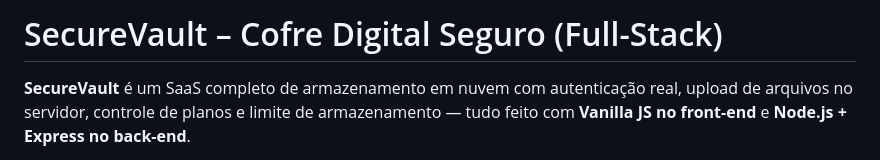
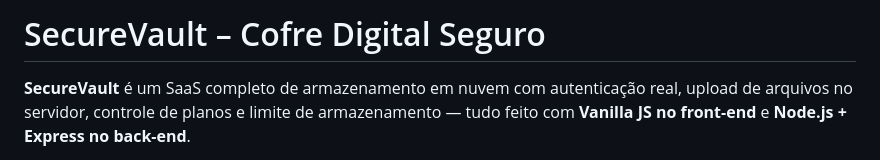
Before and after one commit to EmanuelSouza-ctrl/SecureVault, a Markdown page: README.md, the part around the change. Rendered like a GitHub page.

```diff
--- a/README.md
+++ b/README.md
@@ -1,4 +1,4 @@
-# SecureVault – Cofre Digital Seguro (Full-Stack)
+# SecureVault – Cofre Digital Seguro
 
 **SecureVault** é um SaaS completo de armazenamento em nuvem com autenticação real, upload de arquivos no servidor, controle de planos e limite de armazenamento — tudo feito com **Vanilla JS no front-end** e **Node.js + Express no back-end**.
 
```
